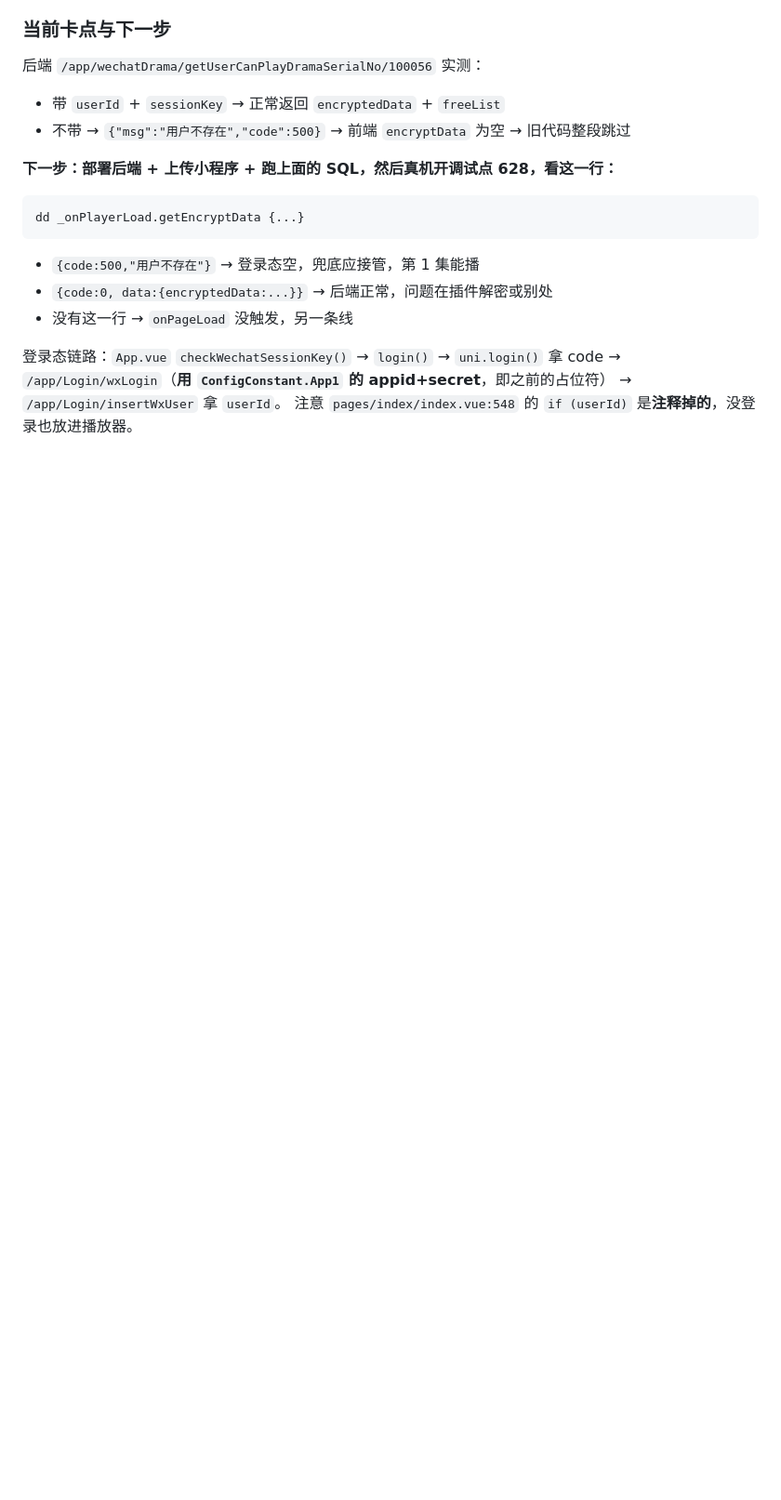
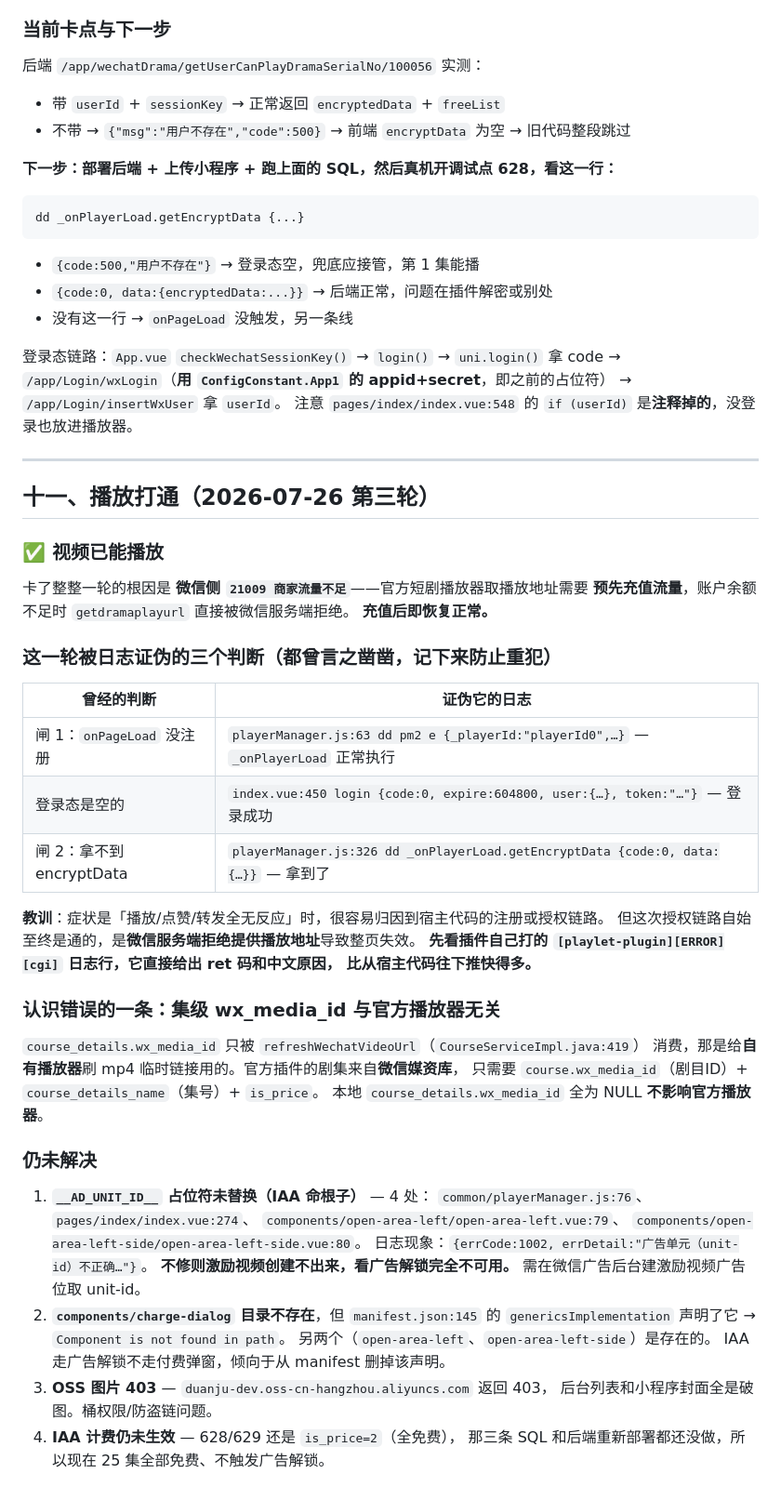
Before and after one commit to GuoLeiZhao/WechatShort, a Markdown page: 微信官方播放器接入现状与待办.md, the part around the change. Shown at 93% size. Drawn GitHub-style; blank space fills up the shorter version.

Commit message:
文档：记录 21009 商家流量不足是播放阻塞根因，充值后恢复
同时记录本轮被日志证伪的三个判断，以及集级 wx_media_id 与官方播放器无关的认识更正。

Co-Authored-By: Claude Opus 5 (1M context) <noreply@anthropic.com>

```diff
--- a/微信官方播放器接入现状与待办.md
+++ b/微信官方播放器接入现状与待办.md
@@ -399,3 +399,51 @@ dd _onPlayerLoad.getEncryptData {...}
 → `/app/Login/wxLogin`（**用 `ConfigConstant.App1` 的 appid+secret**，即之前的占位符）
 → `/app/Login/insertWxUser` 拿 `userId`。
 注意 `pages/index/index.vue:548` 的 `if (userId)` 是**注释掉的**，没登录也放进播放器。
+
+---
+
+## 十一、播放打通（2026-07-26 第三轮）
+
+### ✅ 视频已能播放
+
+卡了整整一轮的根因是 **微信侧 `21009 商家流量不足`**——官方短剧播放器取播放地址需要
+**预先充值流量**，账户余额不足时 `getdramaplayurl` 直接被微信服务端拒绝。
+**充值后即恢复正常。**
+
+### 这一轮被日志证伪的三个判断（都曾言之凿凿，记下来防止重犯）
+
+| 曾经的判断 | 证伪它的日志 |
+|---|---|
+| 闸 1：`onPageLoad` 没注册 | `playerManager.js:63 dd pm2 e {_playerId:"playerId0",…}` — `_onPlayerLoad` 正常执行 |
+| 登录态是空的 | `index.vue:450 login {code:0, expire:604800, user:{…}, token:"…"}` — 登录成功 |
+| 闸 2：拿不到 encryptData | `playerManager.js:326 dd _onPlayerLoad.getEncryptData {code:0, data:{…}}` — 拿到了 |
+
+**教训**：症状是「播放/点赞/转发全无反应」时，很容易归因到宿主代码的注册或授权链路。
+但这次授权链路自始至终是通的，是**微信服务端拒绝提供播放地址**导致整页失效。
+**先看插件自己打的 `[playlet-plugin][ERROR][cgi]` 日志行，它直接给出 ret 码和中文原因，
+比从宿主代码往下推快得多。**
+
+### 认识错误的一条：集级 wx_media_id 与官方播放器无关
+
+`course_details.wx_media_id` 只被 `refreshWechatVideoUrl`（`CourseServiceImpl.java:419`）
+消费，那是给**自有播放器**刷 mp4 临时链接用的。官方插件的剧集来自**微信媒资库**，
+只需要 `course.wx_media_id`（剧目ID）+ `course_details_name`（集号）+ `is_price`。
+本地 `course_details.wx_media_id` 全为 NULL **不影响官方播放器**。
+
+### 仍未解决
+
+1. **`__AD_UNIT_ID__` 占位符未替换（IAA 命根子）** — 4 处：
+   `common/playerManager.js:76`、`pages/index/index.vue:274`、
+   `components/open-area-left/open-area-left.vue:79`、
+   `components/open-area-left-side/open-area-left-side.vue:80`。
+   日志现象：`{errCode:1002, errDetail:"广告单元（unit-id）不正确…"}`。
+   **不修则激励视频创建不出来，看广告解锁完全不可用。**
+   需在微信广告后台建激励视频广告位取 unit-id。
+2. **`components/charge-dialog` 目录不存在**，但 `manifest.json:145` 的
+   `genericsImplementation` 声明了它 → `Component is not found in path`。
+   另两个（`open-area-left`、`open-area-left-side`）是存在的。
+   IAA 走广告解锁不走付费弹窗，倾向于从 manifest 删掉该声明。
+3. **OSS 图片 403** — `duanju-dev.oss-cn-hangzhou.aliyuncs.com` 返回 403，
+   后台列表和小程序封面全是破图。桶权限/防盗链问题。
+4. **IAA 计费仍未生效** — 628/629 还是 `is_price=2`（全免费），
+   那三条 SQL 和后端重新部署都还没做，所以现在 25 集全部免费、不触发广告解锁。
```
